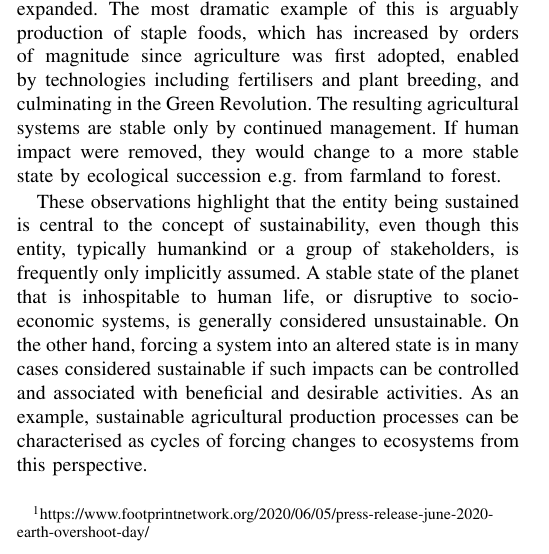
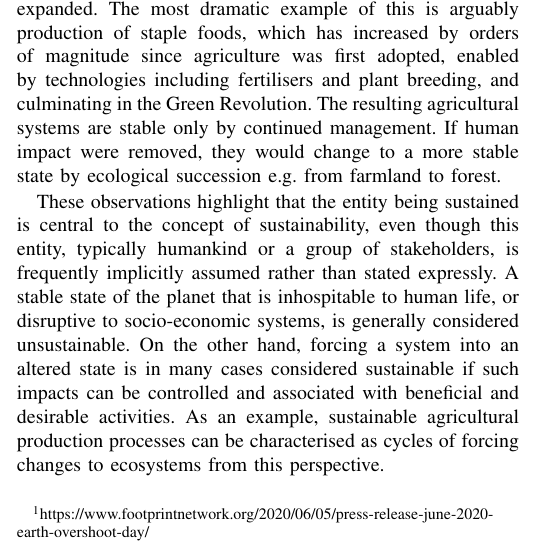
Before and after one commit to jttkim/al20sustain, a LaTeX paper (ieee_alife_2020_sustainability.tex): part of one column of page 1 of 7, cut so that both start at the same text. Compiled offline with pdfLaTeX; a missing font is replaced by an installed copy or a similar font; a LaTeX package or settings file that is missing is left out.

Commit message:
micro-change

```diff
--- a/ieee_alife_2020_sustainability.tex
+++ b/ieee_alife_2020_sustainability.tex
@@ -162,15 +162,15 @@ forest.
 
 These observations highlight that the entity being sustained is
 central to the concept of sustainability, even though this entity,
-typically humankind or a group of stakeholders, is frequently only
-implicitly assumed. A stable state of the planet that is inhospitable
-to human life, or disruptive to socio-economic systems, is generally
-considered unsustainable. On the other hand, forcing a system into an
-altered state is in many cases considered sustainable if such impacts
-can be controlled and associated with beneficial and desirable
-activities. As an example, sustainable agricultural production
-processes can be characterised as cycles of forcing changes to
-ecosystems from this perspective.
+typically humankind or a group of stakeholders, is frequently
+implicitly assumed rather than stated expressly. A stable state of the
+planet that is inhospitable to human life, or disruptive to
+socio-economic systems, is generally considered unsustainable. On the
+other hand, forcing a system into an altered state is in many cases
+considered sustainable if such impacts can be controlled and
+associated with beneficial and desirable activities. As an example,
+sustainable agricultural production processes can be characterised as
+cycles of forcing changes to ecosystems from this perspective.
 
 Empowerment provides a method to quantify the control of an agent over
 its environment. Formally, for an agent interacting with an
```
